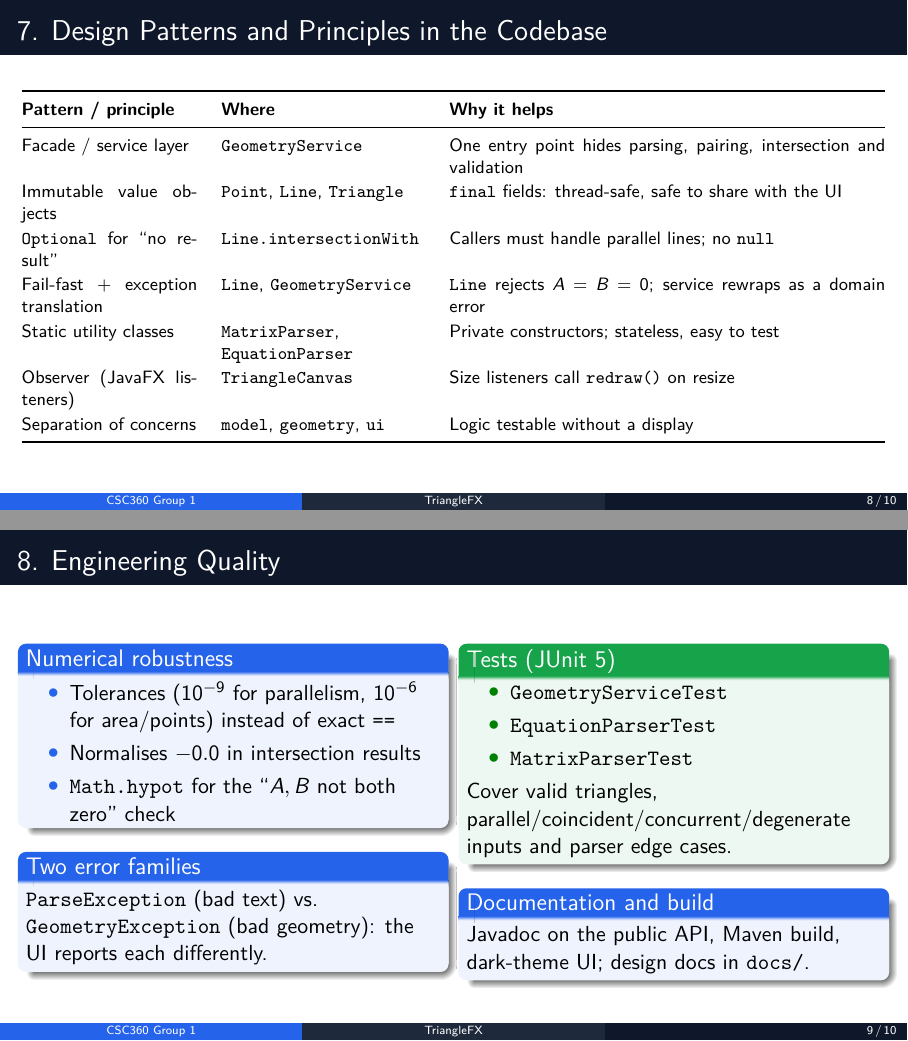
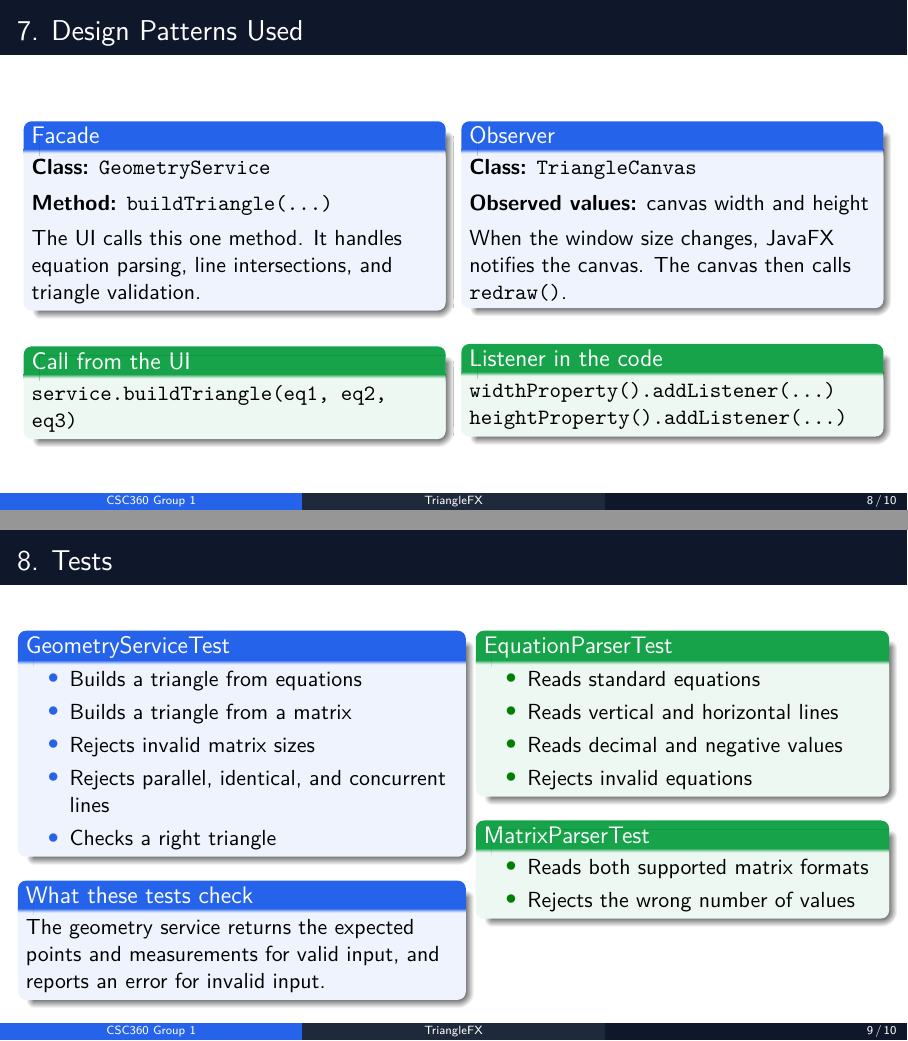
Before and after one commit to Devang280904/CSC360-Group1, LaTeX slides (docs/presentation/TriangleFX_Presentation.tex): pages 8 and 9 of 10, joined at a grey line. Compiled offline with pdfLaTeX.

Commit message:
Update presentation

```diff
--- a/docs/presentation/TriangleFX_Presentation.tex
+++ b/docs/presentation/TriangleFX_Presentation.tex
@@ -402,53 +402,77 @@ Triangle buildTriangle(Line l1, Line l2, Line l3)
 \end{frame}
 
 % ---------------------------------------------------------------- 8 -------
-\begin{frame}{7. Design Patterns and Principles in the Codebase}
-  \footnotesize
-  \renewcommand{\arraystretch}{1.12}
-  \begin{tabularx}{\textwidth}{@{}p{3.1cm}p{3.6cm}X@{}}
-    \toprule
-    \textbf{Pattern / principle} & \textbf{Where} & \textbf{Why it helps}\\
-    \midrule
-    Facade / service layer & \texttt{GeometryService} & One entry point hides parsing, pairing, intersection and validation\\
-    Immutable value objects & \texttt{Point}, \texttt{Line}, \texttt{Triangle} & \texttt{final} fields: thread-safe, safe to share with the UI\\
-    \texttt{Optional} for ``no result'' & \texttt{Line.intersectionWith} & Callers must handle parallel lines; no \texttt{null}\\
-    Fail-fast + exception translation & \texttt{Line}, \texttt{GeometryService} & \texttt{Line} rejects $A=B=0$; service rewraps as a domain error\\
-    Static utility classes & \texttt{MatrixParser}, \texttt{EquationParser} & Private constructors; stateless, easy to test\\
-    Observer (JavaFX listeners) & \texttt{TriangleCanvas} & Size listeners call \texttt{redraw()} on resize\\
-    Separation of concerns & \texttt{model}, \texttt{geometry}, \texttt{ui} & Logic testable without a display\\
-    \bottomrule
-  \end{tabularx}
+\begin{frame}{7. Design Patterns Used}
+  \begin{columns}[T]
+    \column{0.47\textwidth}
+      \begin{block}{Facade}
+        \textbf{Class:} \texttt{GeometryService}
+
+        \vspace{4pt}
+        \textbf{Method:} \texttt{buildTriangle(...)}
+
+        \vspace{4pt}
+        The UI calls this one method. It handles equation parsing,
+        line intersections, and triangle validation.
+      \end{block}
+
+      \vspace{6pt}
+      \begin{exampleblock}{Call from the UI}
+        \texttt{service.buildTriangle(eq1, eq2, eq3)}
+      \end{exampleblock}
+
+    \column{0.47\textwidth}
+      \begin{block}{Observer}
+        \textbf{Class:} \texttt{TriangleCanvas}
+
+        \vspace{4pt}
+        \textbf{Observed values:} canvas width and height
+
+        \vspace{4pt}
+        When the window size changes, JavaFX notifies the
+        canvas. The canvas then calls \texttt{redraw()}.
+      \end{block}
+
+      \vspace{6pt}
+      \begin{exampleblock}{Listener in the code}
+        \texttt{widthProperty().addListener(...)}\\
+        \texttt{heightProperty().addListener(...)}
+      \end{exampleblock}
+  \end{columns}
 \end{frame}
 
 % ---------------------------------------------------------------- 9 -------
-\begin{frame}[fragile]{8. Engineering Quality}
+\begin{frame}{8. Tests}
   \begin{columns}[T]
-    \column{0.48\textwidth}
-      \begin{block}{Numerical robustness}
+    \column{0.50\textwidth}
+      \begin{block}{GeometryServiceTest}
         \begin{itemize}
-          \item Tolerances ($10^{-9}$ for parallelism, $10^{-6}$ for area/points) instead of exact \texttt{==}
-          \item Normalises $-0.0$ in intersection results
-          \item \texttt{Math.hypot} for the ``$A,B$ not both zero'' check
+          \item Builds a triangle from equations
+          \item Builds a triangle from a matrix
+          \item Rejects invalid matrix sizes
+          \item Rejects parallel, identical, and concurrent lines
+          \item Checks a right triangle
         \end{itemize}
       \end{block}
-      \begin{block}{Two error families}
-        \texttt{ParseException} (bad text) vs.\ \texttt{GeometryException}
-        (bad geometry): the UI reports each differently.
+      \begin{block}{What these tests check}
+        The geometry service returns the expected points and measurements
+        for valid input, and reports an error for invalid input.
       \end{block}
-    \column{0.48\textwidth}
-      \begin{exampleblock}{Tests (JUnit 5)}
+    \column{0.46\textwidth}
+      \begin{exampleblock}{EquationParserTest}
         \begin{itemize}
-          \item \texttt{GeometryServiceTest}
-          \item \texttt{EquationParserTest}
-          \item \texttt{MatrixParserTest}
+          \item Reads standard equations
+          \item Reads vertical and horizontal lines
+          \item Reads decimal and negative values
+          \item Rejects invalid equations
         \end{itemize}
-        Cover valid triangles, parallel/coincident/concurrent/degenerate
-        inputs and parser edge cases.
       \end{exampleblock}
-      \begin{block}{Documentation and build}
-        Javadoc on the public API, Maven build, dark-theme UI;
-        design docs in \texttt{docs/}.
-      \end{block}
+      \begin{exampleblock}{MatrixParserTest}
+        \begin{itemize}
+          \item Reads both supported matrix formats
+          \item Rejects the wrong number of values
+        \end{itemize}
+      \end{exampleblock}
   \end{columns}
 \end{frame}
 
```
Also changed, not shown: docs/presentation/TriangleFX_Presentation.pdf.
